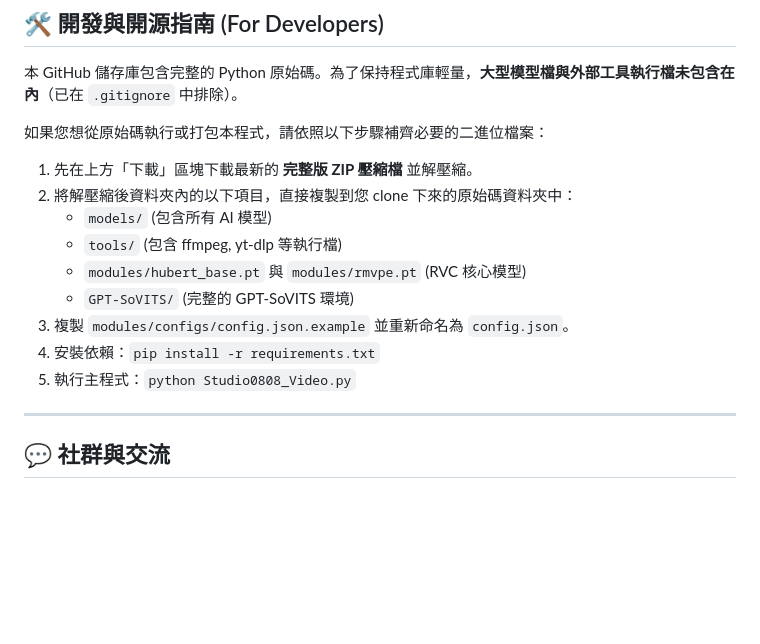
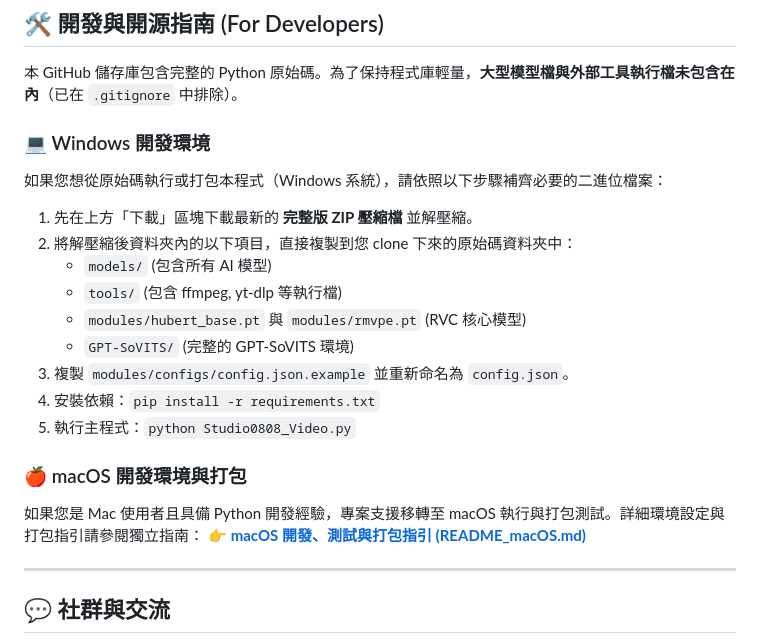
Before and after one commit to begin0808/studio0808_video, a Markdown page: README.md, the part around the change. Rendered like a GitHub page; blank space fills up the shorter version.

```diff
--- a/README.md
+++ b/README.md
@@ -112,7 +112,8 @@
 
 本 GitHub 儲存庫包含完整的 Python 原始碼。為了保持程式庫輕量，**大型模型檔與外部工具執行檔未包含在內**（已在 `.gitignore` 中排除）。
 
-如果您想從原始碼執行或打包本程式，請依照以下步驟補齊必要的二進位檔案：
+### 💻 Windows 開發環境
+如果您想從原始碼執行或打包本程式（Windows 系統），請依照以下步驟補齊必要的二進位檔案：
 
 1. 先在上方「下載」區塊下載最新的 **完整版 ZIP 壓縮檔** 並解壓縮。
 2. 將解壓縮後資料夾內的以下項目，直接複製到您 clone 下來的原始碼資料夾中：
@@ -123,6 +124,10 @@
 3. 複製 `modules/configs/config.json.example` 並重新命名為 `config.json`。
 4. 安裝依賴：`pip install -r requirements.txt`
 5. 執行主程式：`python Studio0808_Video.py`
+
+### 🍎 macOS 開發環境與打包
+如果您是 Mac 使用者且具備 Python 開發經驗，專案支援移轉至 macOS 執行與打包測試。詳細環境設定與打包指引請參閱獨立指南：
+👉 **[macOS 開發、測試與打包指引 (README_macOS.md)](README_macOS.md)**
 
 ---
 
```
Also changed, not shown: README_macOS.md (added, +158 -0 lines).
